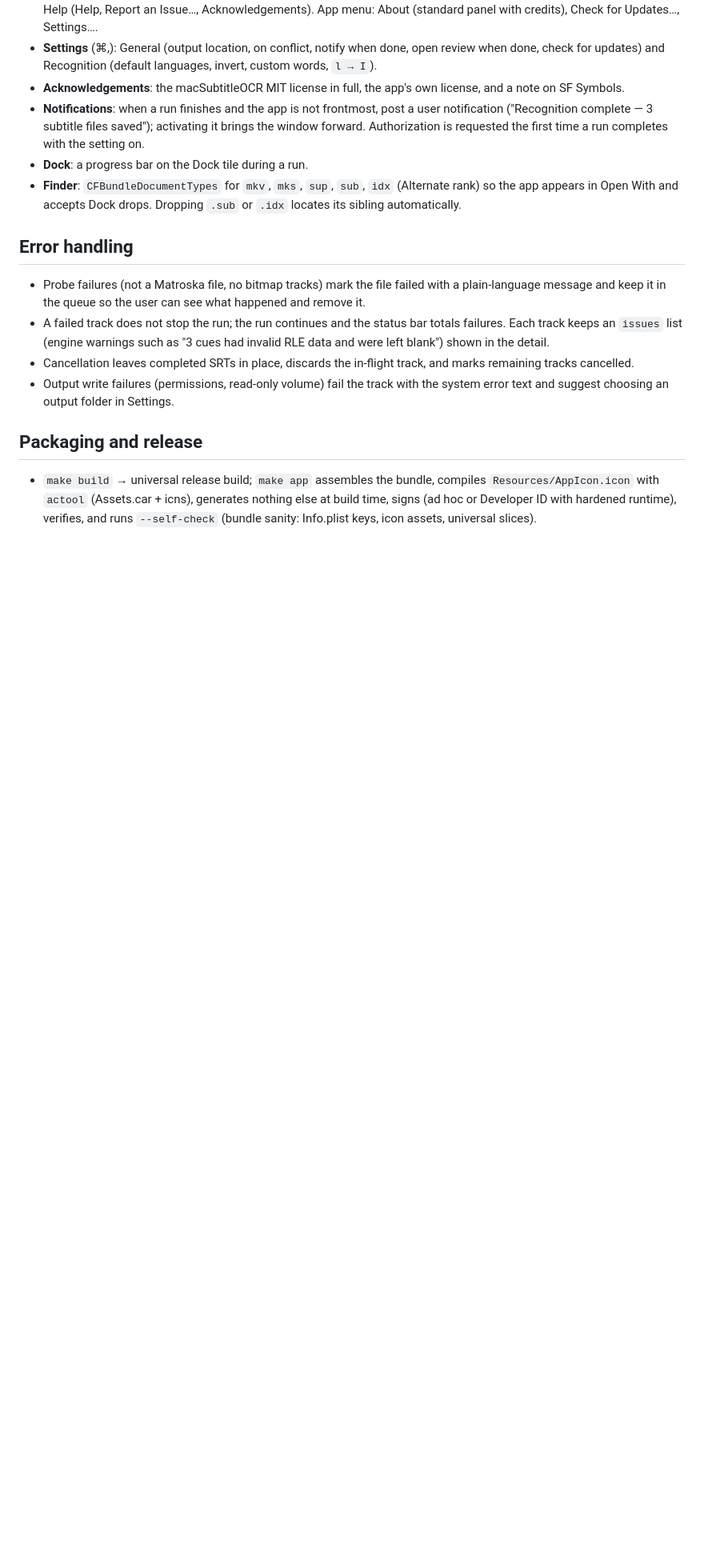
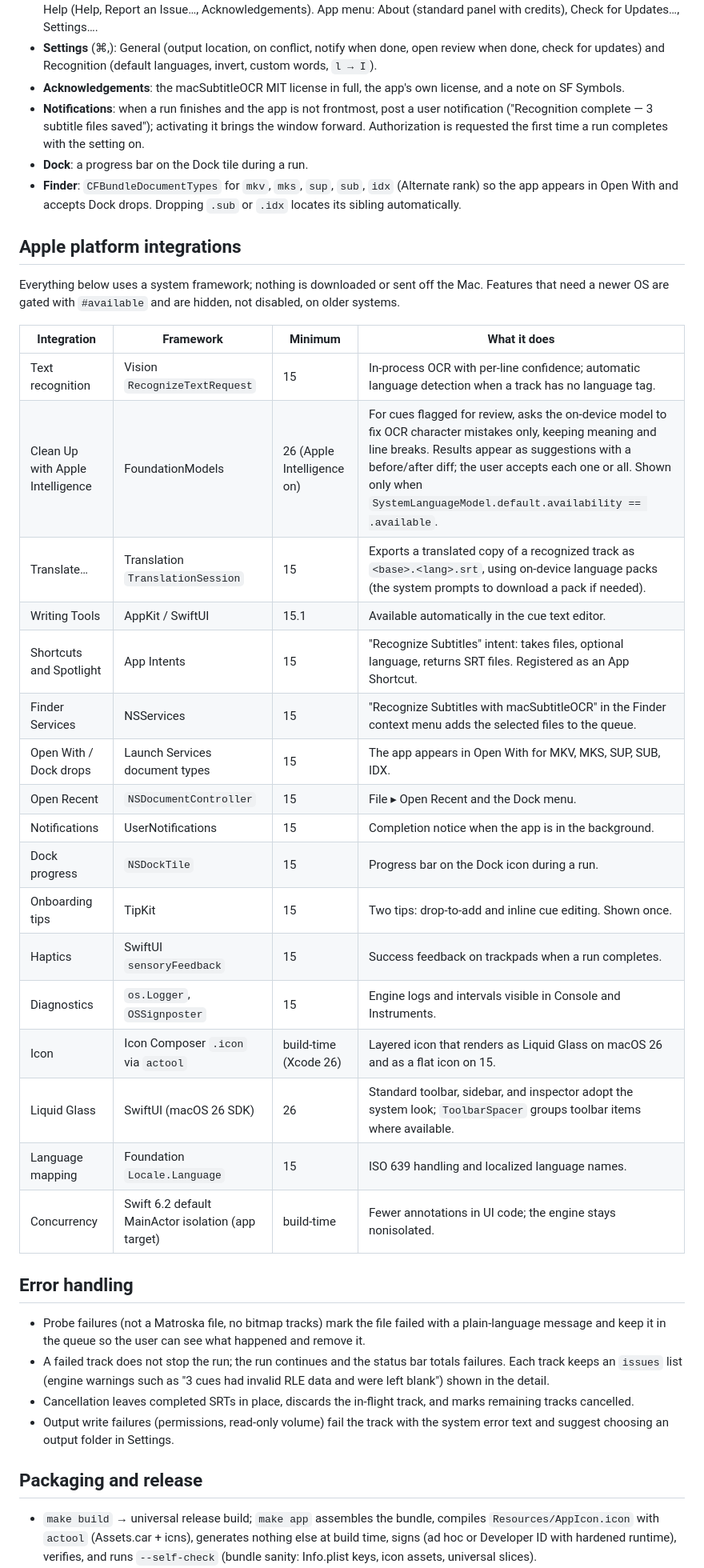
Before and after one commit to jeffalldridge/macSubtitleOCR-gui, a Markdown page: docs/specs/2026-09-09-v1-native-app-design.md, the part around the change. Shown at 80% size. GitHub-like rendering; blank space fills up the shorter version.

Commit message:
docs: add Apple platform integrations to the 1.0 design
Co-Authored-By: Claude Fable 5.1 <noreply@anthropic.com>

```diff
--- a/docs/specs/2026-09-09-v1-native-app-design.md
+++ b/docs/specs/2026-09-09-v1-native-app-design.md
@@ -229,6 +229,32 @@ One main window (`WindowGroup`, default 1000 × 660, min 760 × 480), a
   (Alternate rank) so the app appears in Open With and accepts Dock drops.
   Dropping `.sub` or `.idx` locates its sibling automatically.
 
+## Apple platform integrations
+
+Everything below uses a system framework; nothing is downloaded or sent off
+the Mac. Features that need a newer OS are gated with `#available` and are
+hidden, not disabled, on older systems.
+
+| Integration | Framework | Minimum | What it does |
+|---|---|---|---|
+| Text recognition | Vision `RecognizeTextRequest` | 15 | In-process OCR with per-line confidence; automatic language detection when a track has no language tag. |
+| Clean Up with Apple Intelligence | FoundationModels | 26 (Apple Intelligence on) | For cues flagged for review, asks the on-device model to fix OCR character mistakes only, keeping meaning and line breaks. Results appear as suggestions with a before/after diff; the user accepts each one or all. Shown only when `SystemLanguageModel.default.availability == .available`. |
+| Translate… | Translation `TranslationSession` | 15 | Exports a translated copy of a recognized track as `<base>.<lang>.srt`, using on-device language packs (the system prompts to download a pack if needed). |
+| Writing Tools | AppKit / SwiftUI | 15.1 | Available automatically in the cue text editor. |
+| Shortcuts and Spotlight | App Intents | 15 | "Recognize Subtitles" intent: takes files, optional language, returns SRT files. Registered as an App Shortcut. |
+| Finder Services | NSServices | 15 | "Recognize Subtitles with macSubtitleOCR" in the Finder context menu adds the selected files to the queue. |
+| Open With / Dock drops | Launch Services document types | 15 | The app appears in Open With for MKV, MKS, SUP, SUB, IDX. |
+| Open Recent | `NSDocumentController` | 15 | File ▸ Open Recent and the Dock menu. |
+| Notifications | UserNotifications | 15 | Completion notice when the app is in the background. |
+| Dock progress | `NSDockTile` | 15 | Progress bar on the Dock icon during a run. |
+| Onboarding tips | TipKit | 15 | Two tips: drop-to-add and inline cue editing. Shown once. |
+| Haptics | SwiftUI `sensoryFeedback` | 15 | Success feedback on trackpads when a run completes. |
+| Diagnostics | `os.Logger`, `OSSignposter` | 15 | Engine logs and intervals visible in Console and Instruments. |
+| Icon | Icon Composer `.icon` via `actool` | build-time (Xcode 26) | Layered icon that renders as Liquid Glass on macOS 26 and as a flat icon on 15. |
+| Liquid Glass | SwiftUI (macOS 26 SDK) | 26 | Standard toolbar, sidebar, and inspector adopt the system look; `ToolbarSpacer` groups toolbar items where available. |
+| Language mapping | Foundation `Locale.Language` | 15 | ISO 639 handling and localized language names. |
+| Concurrency | Swift 6.2 default MainActor isolation (app target) | build-time | Fewer annotations in UI code; the engine stays nonisolated. |
+
 ## Error handling
 
 - Probe failures (not a Matroska file, no bitmap tracks) mark the file
```
